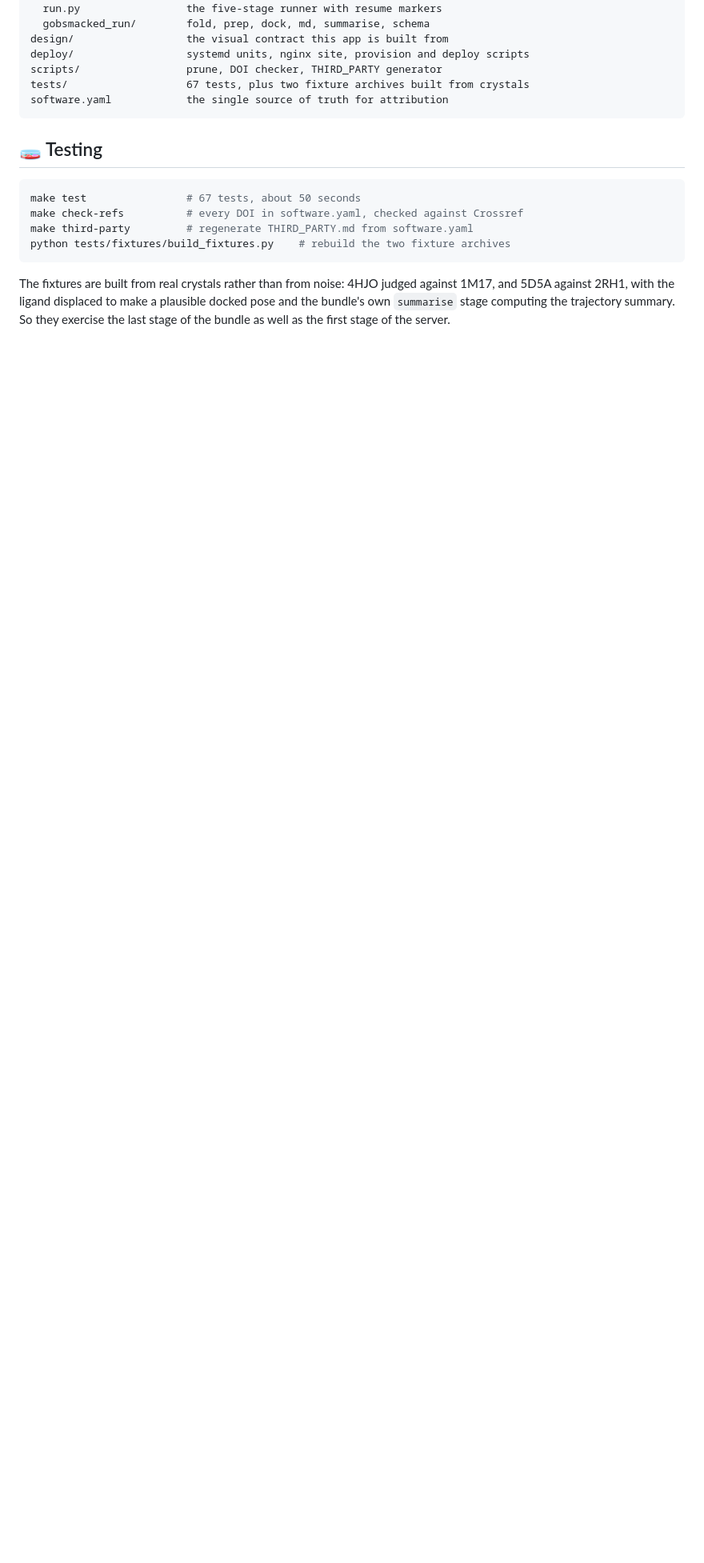
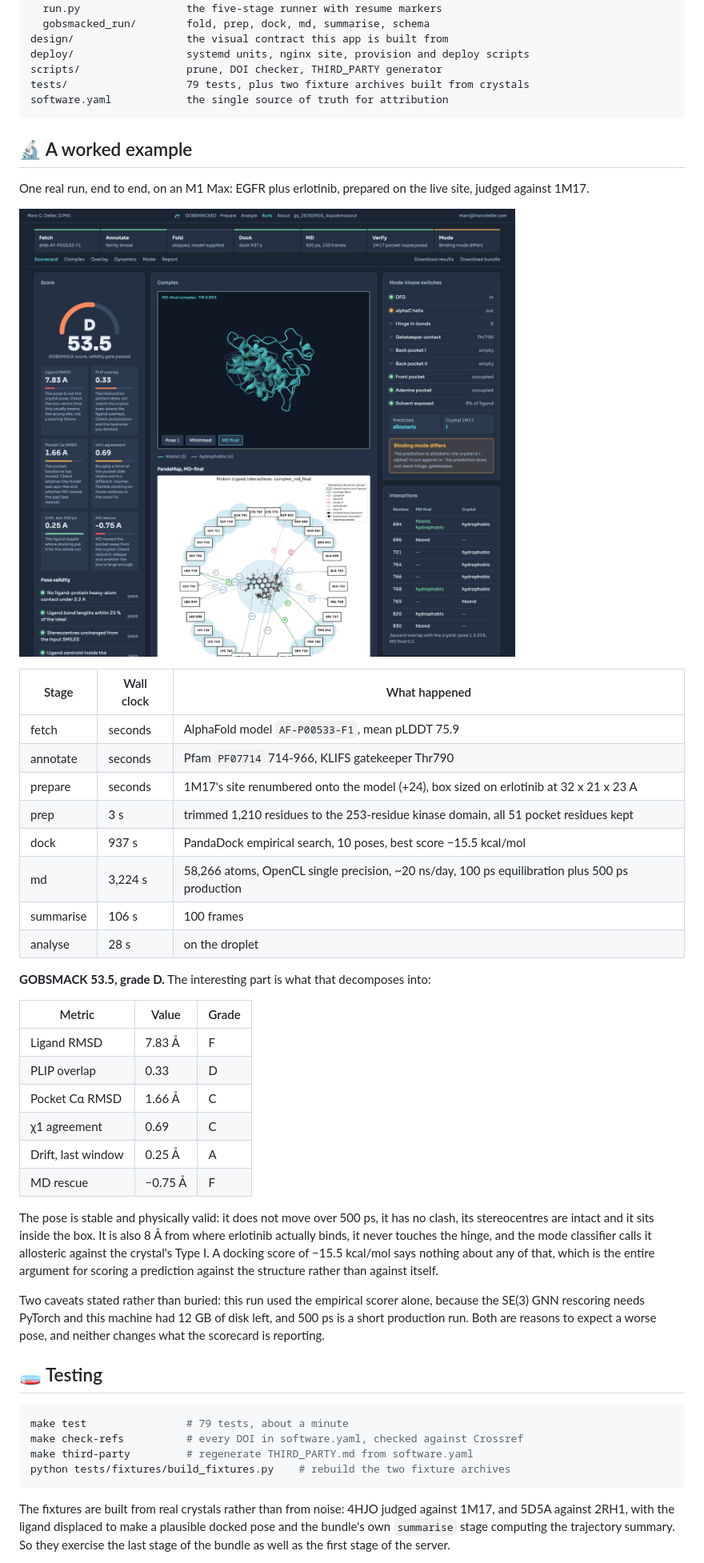
Before and after one commit to bellcheddar/GOBSMACKED, a Markdown page: README.md, the part around one of its changes. Shown at 80% size. GitHub-like rendering; pictures changed too: docs/screenshots/real-run.png (added); blank space fills up the shorter version.

````diff
--- a/README.md
+++ b/README.md
@@ -199,14 +199,55 @@ bundle_template/         copied verbatim into every run bundle
 design/                  the visual contract this app is built from
 deploy/                  systemd units, nginx site, provision and deploy scripts
 scripts/                 prune, DOI checker, THIRD_PARTY generator
-tests/                   67 tests, plus two fixture archives built from crystals
+tests/                   79 tests, plus two fixture archives built from crystals
 software.yaml            the single source of truth for attribution
 ```
+
+## 🔬 A worked example
+
+One real run, end to end, on an M1 Max: EGFR plus erlotinib, prepared on the live site,
+judged against 1M17.
+
+![The results page for the real EGFR run: a grade D dial at 53.5, ligand RMSD 7.83 A graded F with the note that this usually means the wrong site rather than a scoring failure, MD drift 0.25 A graded A, the relaxed complex in Mol* with its PLIP interactions, and the kinase switch list reporting no hinge contact against the crystal's Type I](docs/screenshots/real-run.png)
+
+| Stage | Wall clock | What happened |
+|---|---|---|
+| fetch | seconds | AlphaFold model `AF-P00533-F1`, mean pLDDT 75.9 |
+| annotate | seconds | Pfam `PF07714` 714-966, KLIFS gatekeeper Thr790 |
+| prepare | seconds | 1M17's site renumbered onto the model (+24), box sized on erlotinib at 32 x 21 x 23 A |
+| prep | 3 s | trimmed 1,210 residues to the 253-residue kinase domain, all 51 pocket residues kept |
+| dock | 937 s | PandaDock empirical search, 10 poses, best score −15.5 kcal/mol |
+| md | 3,224 s | 58,266 atoms, OpenCL single precision, ~20 ns/day, 100 ps equilibration plus 500 ps production |
+| summarise | 106 s | 100 frames |
+| analyse | 28 s | on the droplet |
+
+**GOBSMACK 53.5, grade D.** The interesting part is what that decomposes into:
+
+| Metric | Value | Grade |
+|---|---|---|
+| Ligand RMSD | 7.83 Å | F |
+| PLIP overlap | 0.33 | D |
+| Pocket Cα RMSD | 1.66 Å | C |
+| χ1 agreement | 0.69 | C |
+| Drift, last window | 0.25 Å | A |
+| MD rescue | −0.75 Å | F |
+
+The pose is stable and physically valid: it does not move over 500 ps, it has no clash, its
+stereocentres are intact and it sits inside the box. It is also 8 Å from where erlotinib
+actually binds, it never touches the hinge, and the mode classifier calls it allosteric
+against the crystal's Type I. A docking score of −15.5 kcal/mol says nothing about any of
+that, which is the entire argument for scoring a prediction against the structure rather
+than against itself.
+
+Two caveats stated rather than buried: this run used the empirical scorer alone, because the
+SE(3) GNN rescoring needs PyTorch and this machine had 12 GB of disk left, and 500 ps is a
+short production run. Both are reasons to expect a worse pose, and neither changes what the
+scorecard is reporting.
 
 ## 🧫 Testing
 
 ```bash
-make test                # 67 tests, about 50 seconds
+make test                # 79 tests, about a minute
 make check-refs          # every DOI in software.yaml, checked against Crossref
 make third-party         # regenerate THIRD_PARTY.md from software.yaml
 python tests/fixtures/build_fixtures.py    # rebuild the two fixture archives
````
Also changed, not shown: other parts of README.md (+2 -2 lines), README.polished.md (+45 -4 lines), 5 other files.
